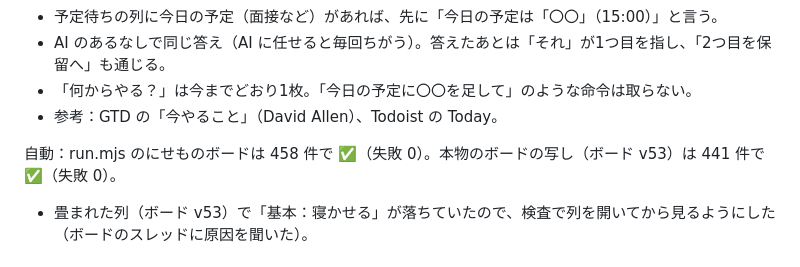
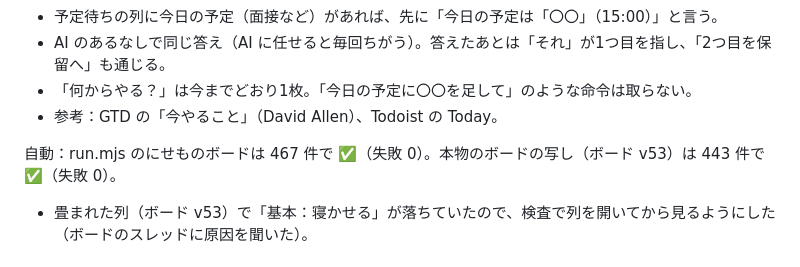
Before and after one commit to satou-aaaaa/local-kanban, a Markdown page: reviews/v39.md, the part around the change. Rendered like a GitHub page.

Commit message:
点検の記録の件数を直す
Co-Authored-By: Claude Opus 5.5 (1M context) <noreply@anthropic.com>
Claude-Session: https://claude.ai/code/session_016wMqJRyJursA7jEwWzVAYz

```diff
--- a/reviews/v39.md
+++ b/reviews/v39.md
@@ -11,7 +11,7 @@
 - 「何からやる？」は今までどおり1枚。「今日の予定に〇〇を足して」のような命令は取らない。
 - 参考：GTD の「今やること」（David Allen）、Todoist の Today。
 
-自動：run.mjs のにせものボードは 458 件で ✅（失敗 0）。本物のボードの写し（ボード v53）は 441 件で ✅（失敗 0）。
+自動：run.mjs のにせものボードは 467 件で ✅（失敗 0）。本物のボードの写し（ボード v53）は 443 件で ✅（失敗 0）。
 - 畳まれた列（ボード v53）で「基本：寝かせる」が落ちていたので、検査で列を開いてから見るようにした（ボードのスレッドに原因を聞いた）。
 
 ## 使う人の目線
```
